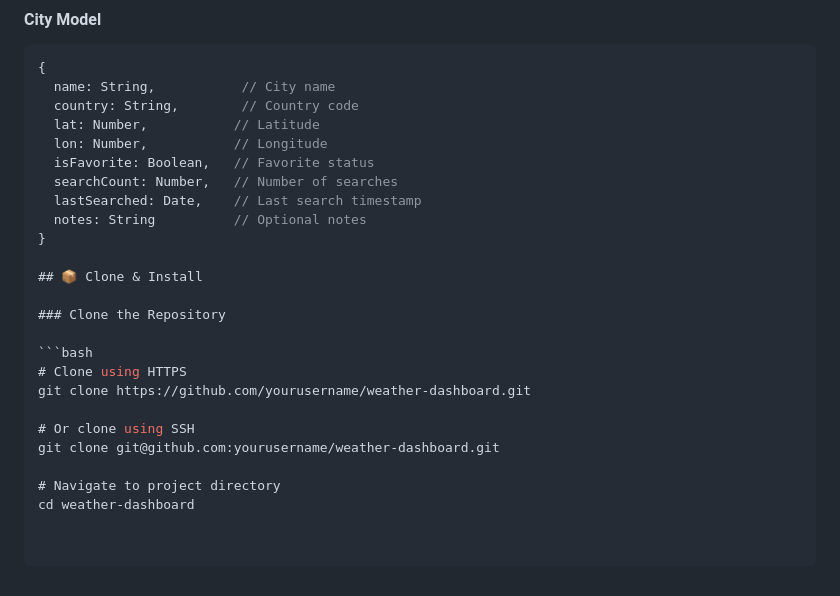
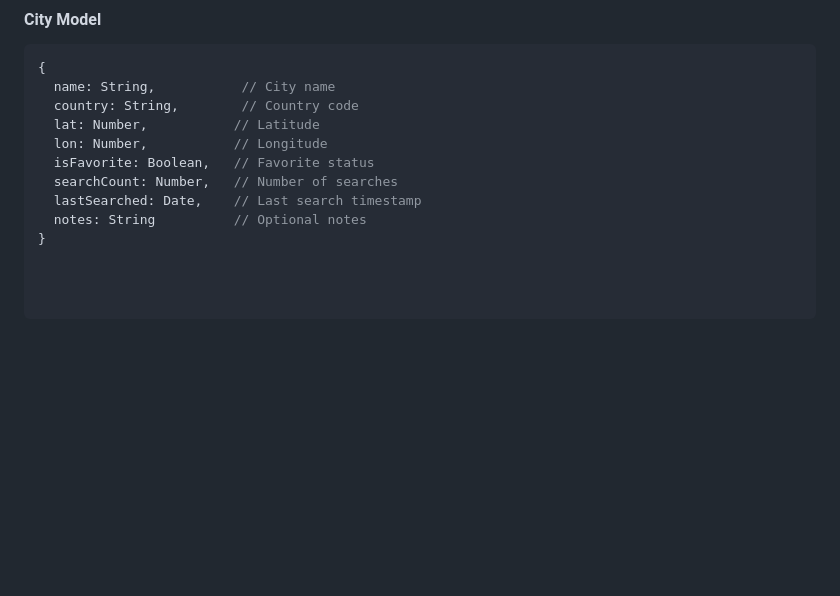
Before and after one commit to ariyamerin682/Weather-Dashboard-2.0, a Markdown page: README.md, the part around the change. Drawn GitHub-style; blank space fills up the shorter version.

````diff
--- a/README.md
+++ b/README.md
@@ -82,17 +82,3 @@ A full-stack weather dashboard application that allows users to search for citie
   lastSearched: Date,    // Last search timestamp
   notes: String          // Optional notes
 }
-
-## 📦 Clone & Install
-
-### Clone the Repository
-
-```bash
-# Clone using HTTPS
-git clone https://github.com/yourusername/weather-dashboard.git
-
-# Or clone using SSH
-git clone git@github.com:yourusername/weather-dashboard.git
-
-# Navigate to project directory
-cd weather-dashboard
````
